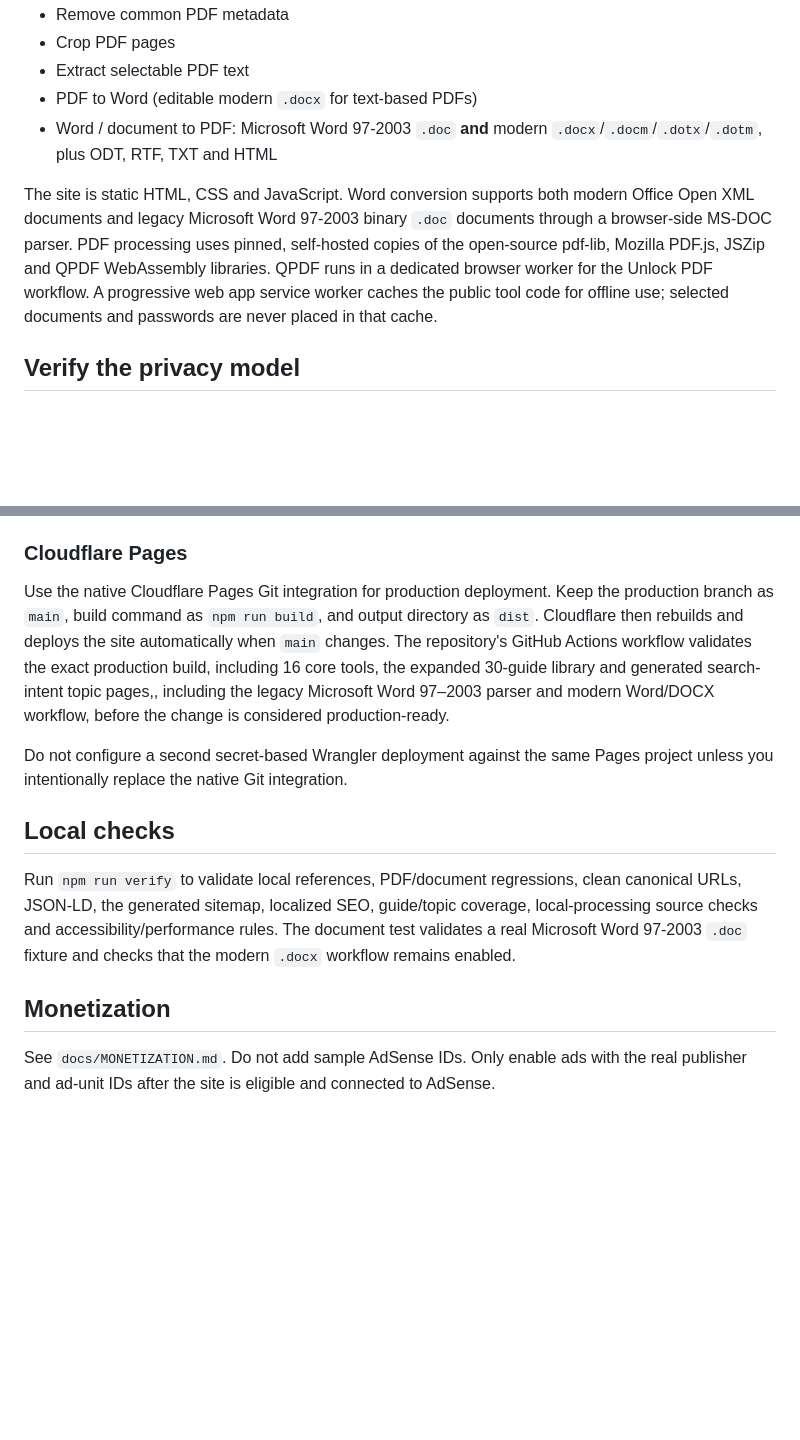
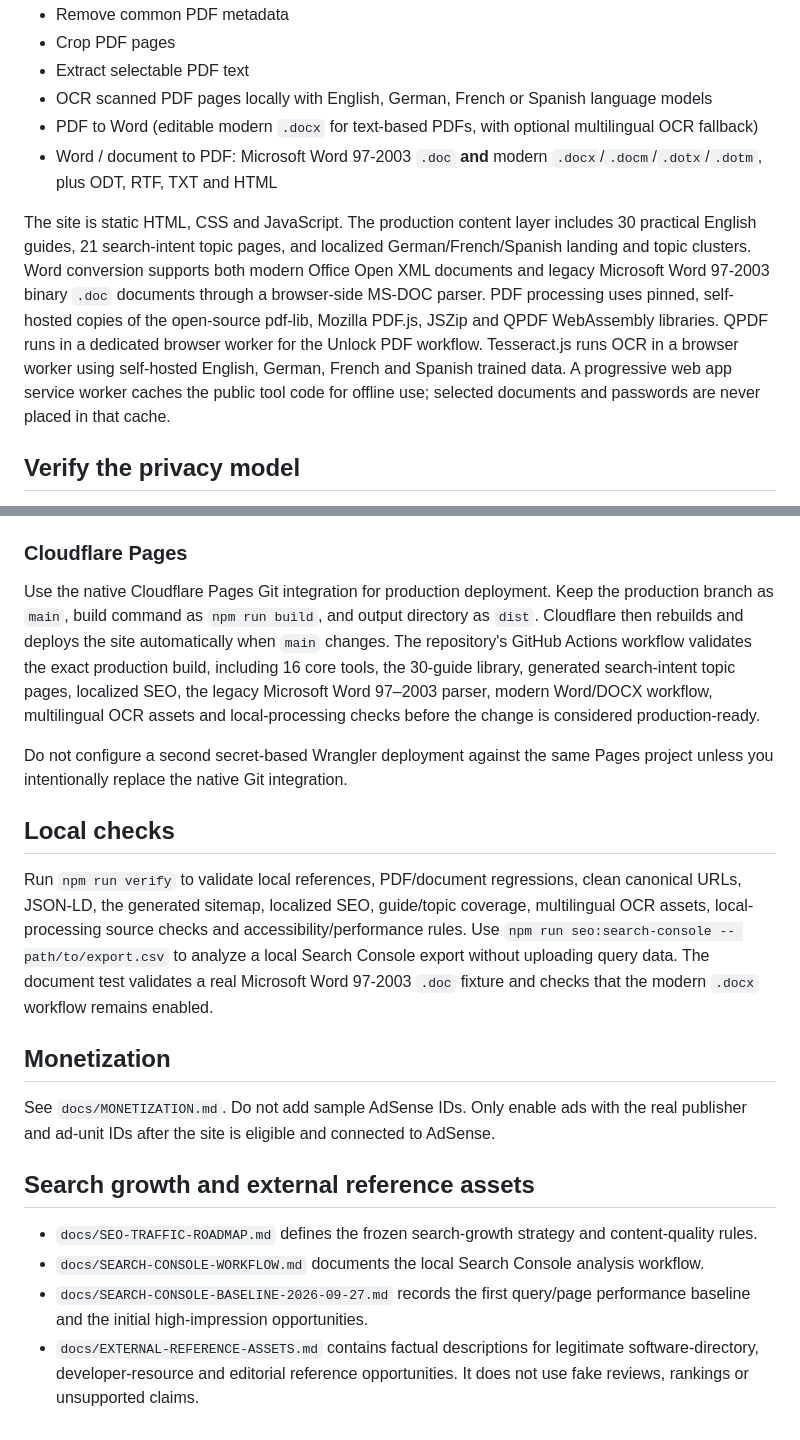
Before and after one commit to nagapurinarayana-ship-it/freepdfconverter, a Markdown page: README.md, 2 parts joined by grey strips. Drawn GitHub-style; blank space fills up the shorter version.

Commit message:
Refresh public README with current tools, OCR and SEO architecture

```diff
--- a/README.md
+++ b/README.md
@@ -21,10 +21,11 @@ FreePDF Tools currently ships 16 core browser-local PDF/document workflows, plus
 - Remove common PDF metadata
 - Crop PDF pages
 - Extract selectable PDF text
-- PDF to Word (editable modern `.docx` for text-based PDFs)
+- OCR scanned PDF pages locally with English, German, French or Spanish language models
+- PDF to Word (editable modern `.docx` for text-based PDFs, with optional multilingual OCR fallback)
 - Word / document to PDF: Microsoft Word 97-2003 `.doc` **and** modern `.docx`/`.docm`/`.dotx`/`.dotm`, plus ODT, RTF, TXT and HTML
 
-The site is static HTML, CSS and JavaScript. Word conversion supports both modern Office Open XML documents and legacy Microsoft Word 97-2003 binary `.doc` documents through a browser-side MS-DOC parser. PDF processing uses pinned, self-hosted copies of the open-source pdf-lib, Mozilla PDF.js, JSZip and QPDF WebAssembly libraries. QPDF runs in a dedicated browser worker for the Unlock PDF workflow. A progressive web app service worker caches the public tool code for offline use; selected documents and passwords are never placed in that cache.
+The site is static HTML, CSS and JavaScript. The production content layer includes 30 practical English guides, 21 search-intent topic pages, and localized German/French/Spanish landing and topic clusters. Word conversion supports both modern Office Open XML documents and legacy Microsoft Word 97-2003 binary `.doc` documents through a browser-side MS-DOC parser. PDF processing uses pinned, self-hosted copies of the open-source pdf-lib, Mozilla PDF.js, JSZip and QPDF WebAssembly libraries. QPDF runs in a dedicated browser worker for the Unlock PDF workflow. Tesseract.js runs OCR in a browser worker using self-hosted English, German, French and Spanish trained data. A progressive web app service worker caches the public tool code for offline use; selected documents and passwords are never placed in that cache.
 
 ## Verify the privacy model
 
@@ -51,14 +52,22 @@ Workers Builds does not inject the final public URL into the build. After the fi
 
 ### Cloudflare Pages
 
-Use the native Cloudflare Pages Git integration for production deployment. Keep the production branch as `main`, build command as `npm run build`, and output directory as `dist`. Cloudflare then rebuilds and deploys the site automatically when `main` changes. The repository's GitHub Actions workflow validates the exact production build, including 16 core tools, the expanded 30-guide library and generated search-intent topic pages,, including the legacy Microsoft Word 97–2003 parser and modern Word/DOCX workflow, before the change is considered production-ready.
+Use the native Cloudflare Pages Git integration for production deployment. Keep the production branch as `main`, build command as `npm run build`, and output directory as `dist`. Cloudflare then rebuilds and deploys the site automatically when `main` changes. The repository's GitHub Actions workflow validates the exact production build, including 16 core tools, the 30-guide library, generated search-intent topic pages, localized SEO, the legacy Microsoft Word 97–2003 parser, modern Word/DOCX workflow, multilingual OCR assets and local-processing checks before the change is considered production-ready.
 
 Do not configure a second secret-based Wrangler deployment against the same Pages project unless you intentionally replace the native Git integration.
 
 ## Local checks
 
-Run `npm run verify` to validate local references, PDF/document regressions, clean canonical URLs, JSON-LD, the generated sitemap, localized SEO, guide/topic coverage, local-processing source checks and accessibility/performance rules. The document test validates a real Microsoft Word 97-2003 `.doc` fixture and checks that the modern `.docx` workflow remains enabled.
+Run `npm run verify` to validate local references, PDF/document regressions, clean canonical URLs, JSON-LD, the generated sitemap, localized SEO, guide/topic coverage, multilingual OCR assets, local-processing source checks and accessibility/performance rules. Use `npm run seo:search-console -- path/to/export.csv` to analyze a local Search Console export without uploading query data. The document test validates a real Microsoft Word 97-2003 `.doc` fixture and checks that the modern `.docx` workflow remains enabled.
 
 ## Monetization
 
 See `docs/MONETIZATION.md`. Do not add sample AdSense IDs. Only enable ads with the real publisher and ad-unit IDs after the site is eligible and connected to AdSense.
+
+
+## Search growth and external reference assets
+
+- `docs/SEO-TRAFFIC-ROADMAP.md` defines the frozen search-growth strategy and content-quality rules.
+- `docs/SEARCH-CONSOLE-WORKFLOW.md` documents the local Search Console analysis workflow.
+- `docs/SEARCH-CONSOLE-BASELINE-2026-09-27.md` records the first query/page performance baseline and the initial high-impression opportunities.
+- `docs/EXTERNAL-REFERENCE-ASSETS.md` contains factual descriptions for legitimate software-directory, developer-resource and editorial reference opportunities. It does not use fake reviews, rankings or unsupported claims.
```
